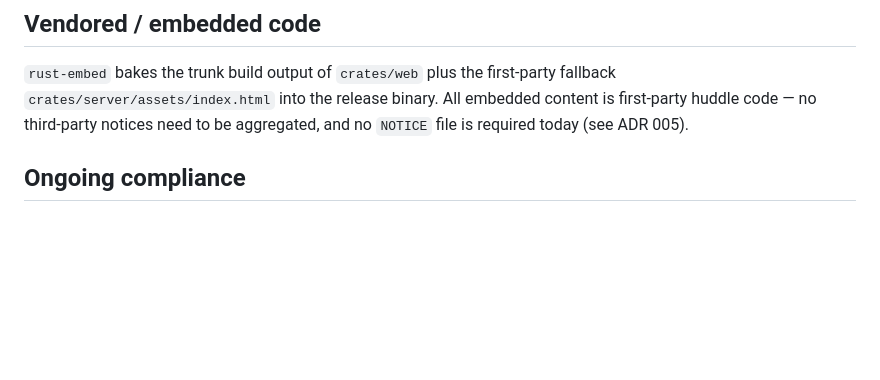
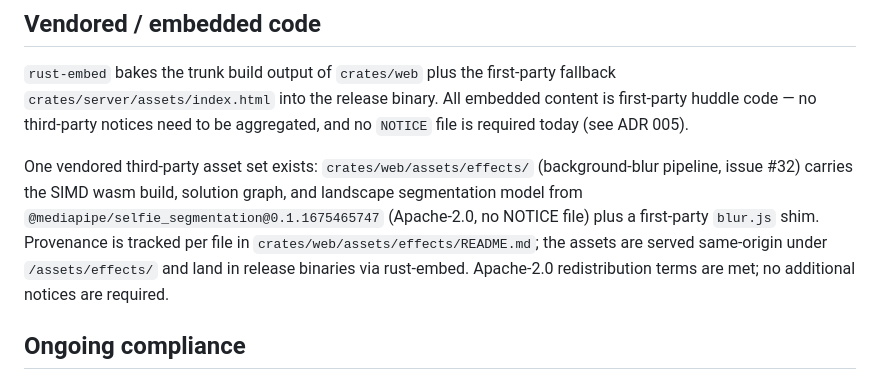
Before and after one commit to aron98/huddle, a Markdown page: docs/dependency-license-audit.md, the part around the change. GitHub-like rendering; blank space fills up the shorter version.

Commit message:
docs: list the vendored mediapipe effects assets in the license audit

```diff
--- a/docs/dependency-license-audit.md
+++ b/docs/dependency-license-audit.md
@@ -58,6 +58,15 @@ fallback `crates/server/assets/index.html` into the release binary. All
 embedded content is first-party huddle code — no third-party notices need to be
 aggregated, and no `NOTICE` file is required today (see ADR 005).
 
+One vendored third-party asset set exists: `crates/web/assets/effects/`
+(background-blur pipeline, issue #32) carries the SIMD wasm build, solution
+graph, and landscape segmentation model from
+`@mediapipe/selfie_segmentation@0.1.1675465747` (Apache-2.0, no NOTICE file)
+plus a first-party `blur.js` shim. Provenance is tracked per file in
+`crates/web/assets/effects/README.md`; the assets are served same-origin under
+`/assets/effects/` and land in release binaries via rust-embed. Apache-2.0
+redistribution terms are met; no additional notices are required.
+
 ## Ongoing compliance
 
 - MIT, ISC, Zlib, BSD, Unicode-3.0, BSL-1.0, CC0-1.0, 0BSD, Unlicense, and
```
